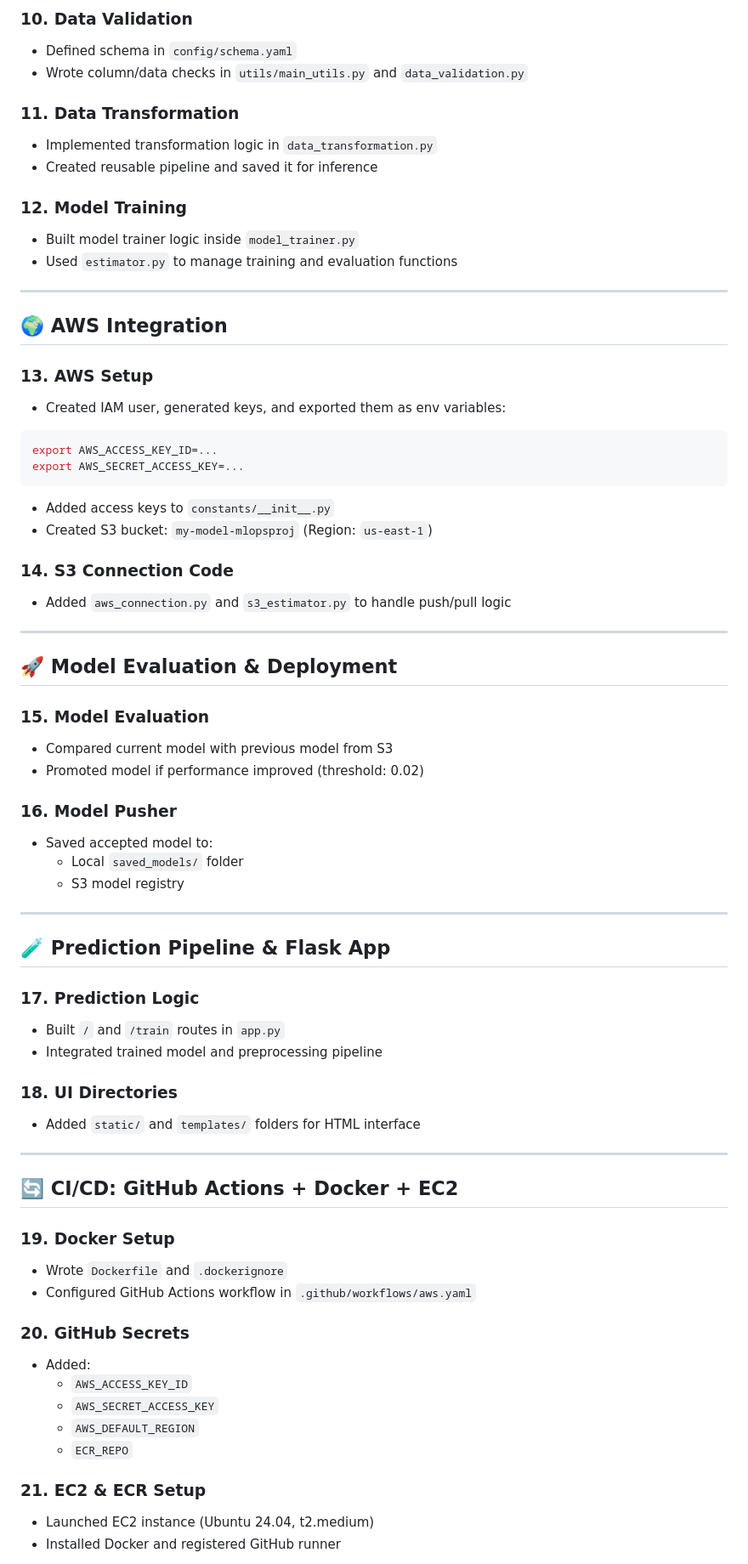
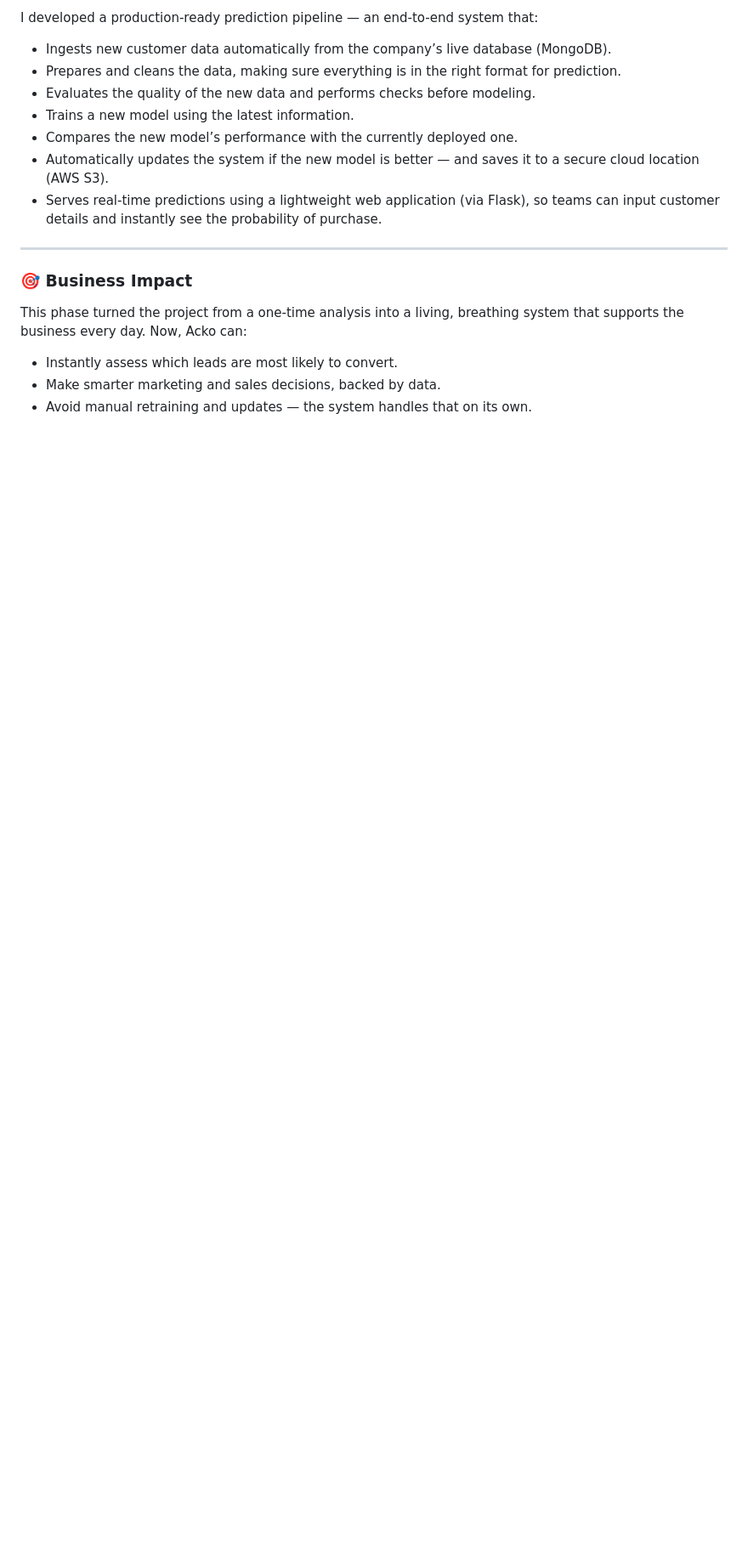
Before and after one commit to RishabhParakh/Acko-Vehicle-Insurance-Purchase-Prediction, a Markdown page: README.md, the part around one of its changes. Shown at 85% size. Drawn GitHub-style; blank space fills up the shorter version.

````diff
--- a/README.md
+++ b/README.md
@@ -69,72 +57,19 @@ $env:MONGODB_URL="mongodb+srv://<username>:<password>@..."
 
-### 10. Data Validation
-- Defined schema in `config/schema.yaml`
-- Wrote column/data checks in `utils/main_utils.py` and `data_validation.py`
-
-### 11. Data Transformation
-- Implemented transformation logic in `data_transformation.py`
-- Created reusable pipeline and saved it for inference
-
-### 12. Model Training
-- Built model trainer logic inside `model_trainer.py`
-- Used `estimator.py` to manage training and evaluation functions
+I developed a production-ready prediction pipeline — an end-to-end system that:
+- Ingests new customer data automatically from the company’s live database (MongoDB).
+- Prepares and cleans the data, making sure everything is in the right format for prediction.
+- Evaluates the quality of the new data and performs checks before modeling.
+- Trains a new model using the latest information.
+- Compares the new model’s performance with the currently deployed one.
+- Automatically updates the system if the new model is better — and saves it to a secure cloud location (AWS S3).
+- Serves real-time predictions using a lightweight web application (via Flask), so teams can input customer details and instantly see the probability of purchase.
 
 ---
 
-## 🌍 AWS Integration
+### 🎯 Business Impact
 
-### 13. AWS Setup
-- Created IAM user, generated keys, and exported them as env variables:
-```bash
-export AWS_ACCESS_KEY_ID=...
-export AWS_SECRET_ACCESS_KEY=...
-```
-- Added access keys to `constants/__init__.py`
-- Created S3 bucket: `my-model-mlopsproj` (Region: `us-east-1`)
+This phase turned the project from a one-time analysis into a living, breathing system that supports the business every day. Now, Acko can:
+- Instantly assess which leads are most likely to convert.
+- Make smarter marketing and sales decisions, backed by data.
+- Avoid manual retraining and updates — the system handles that on its own.
 
-### 14. S3 Connection Code
-- Added `aws_connection.py` and `s3_estimator.py` to handle push/pull logic
-
----
-
-## 🚀 Model Evaluation & Deployment
-
-### 15. Model Evaluation
-- Compared current model with previous model from S3
-- Promoted model if performance improved (threshold: 0.02)
-
-### 16. Model Pusher
-- Saved accepted model to:
-  - Local `saved_models/` folder
-  - S3 model registry
-
----
-
-## 🧪 Prediction Pipeline & Flask App
-
-### 17. Prediction Logic
-- Built `/` and `/train` routes in `app.py`
-- Integrated trained model and preprocessing pipeline
-
-### 18. UI Directories
-- Added `static/` and `templates/` folders for HTML interface
-
----
-
-## 🔄 CI/CD: GitHub Actions + Docker + EC2
-
-### 19. Docker Setup
-- Wrote `Dockerfile` and `.dockerignore`
-- Configured GitHub Actions workflow in `.github/workflows/aws.yaml`
-
-### 20. GitHub Secrets
-- Added:
-  - `AWS_ACCESS_KEY_ID`
-  - `AWS_SECRET_ACCESS_KEY`
-  - `AWS_DEFAULT_REGION`
-  - `ECR_REPO`
-
-### 21. EC2 & ECR Setup
-- Launched EC2 instance (Ubuntu 24.04, t2.medium)
-- Installed Docker and registered GitHub runner
-
````
Also changed, not shown: other parts of README.md (+34 -83 lines).
